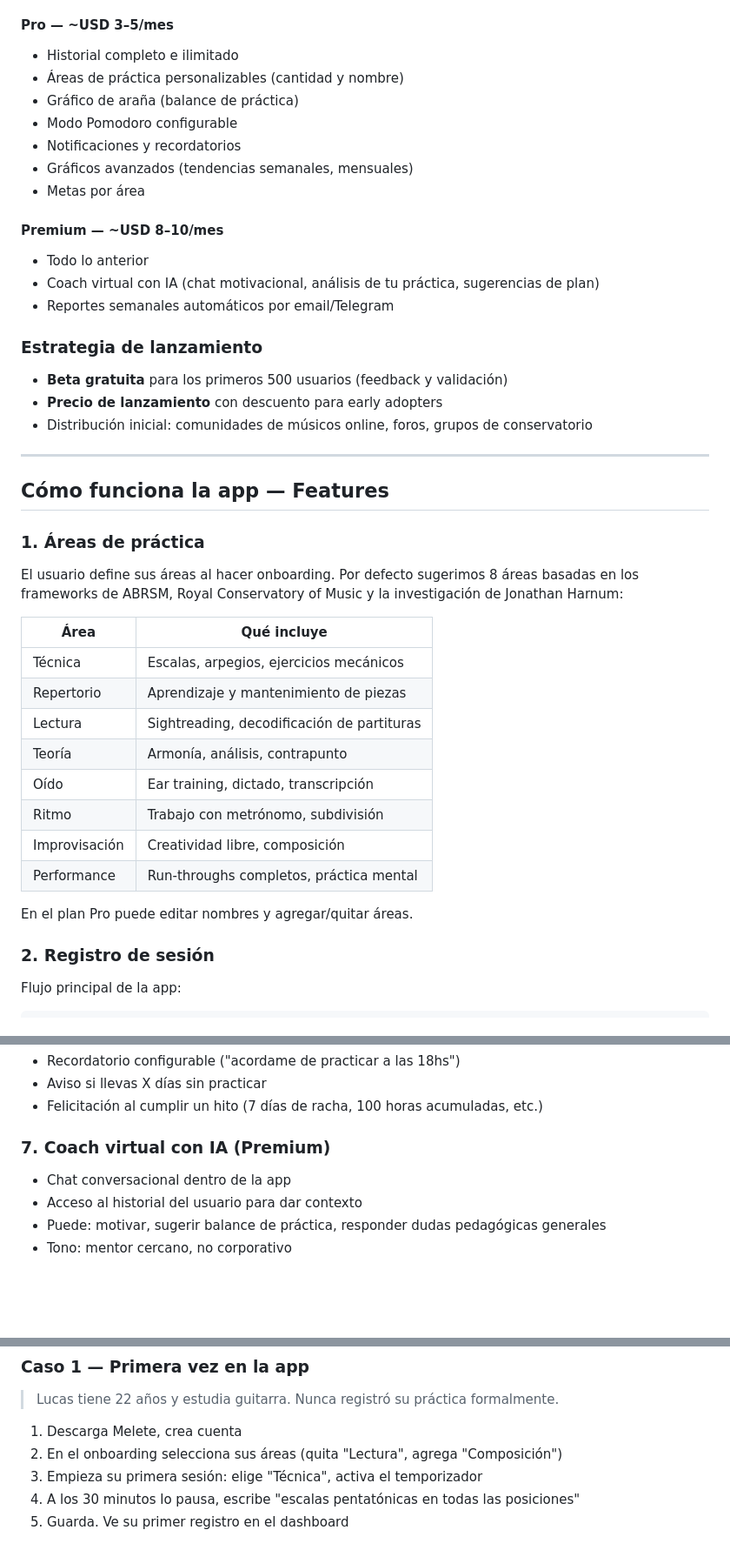
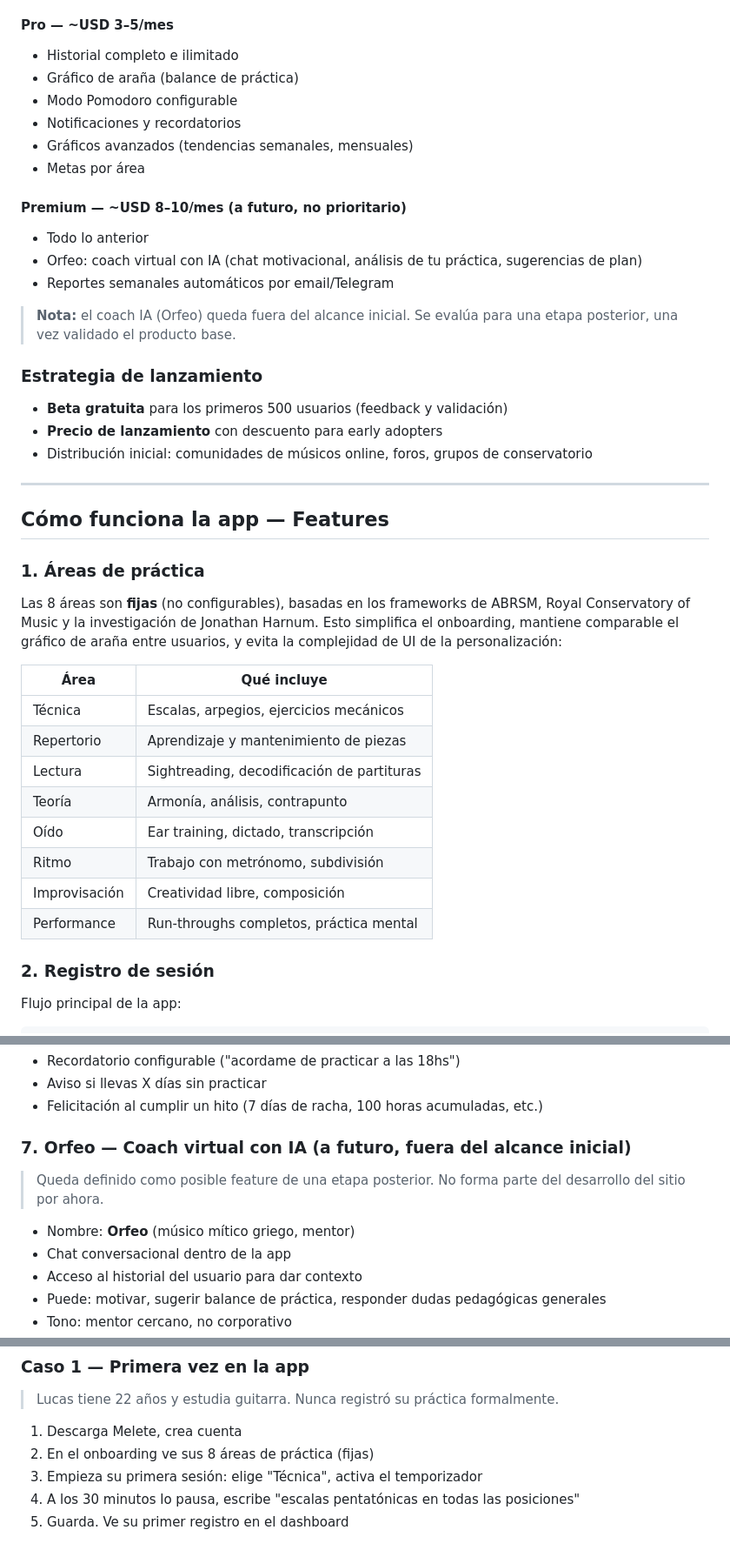
Before and after one commit to jmalbarra/study-buddy, a Markdown page: README.md, 3 parts joined by grey strips. Shown at 87% size. Rendered like a GitHub page; blank space fills up the shorter version.

```diff
--- a/README.md
+++ b/README.md
@@ -61,17 +61,18 @@ Una app que sea el **compañero de práctica ideal** para un músico:
 
 #### Pro — ~USD 3–5/mes
 - Historial completo e ilimitado
-- Áreas de práctica personalizables (cantidad y nombre)
 - Gráfico de araña (balance de práctica)
 - Modo Pomodoro configurable
 - Notificaciones y recordatorios
 - Gráficos avanzados (tendencias semanales, mensuales)
 - Metas por área
 
-#### Premium — ~USD 8–10/mes
+#### Premium — ~USD 8–10/mes (a futuro, no prioritario)
 - Todo lo anterior
-- Coach virtual con IA (chat motivacional, análisis de tu práctica, sugerencias de plan)
+- Orfeo: coach virtual con IA (chat motivacional, análisis de tu práctica, sugerencias de plan)
 - Reportes semanales automáticos por email/Telegram
+
+> **Nota:** el coach IA (Orfeo) queda fuera del alcance inicial. Se evalúa para una etapa posterior, una vez validado el producto base.
 
 ### Estrategia de lanzamiento
 - **Beta gratuita** para los primeros 500 usuarios (feedback y validación)
@@ -83,7 +84,7 @@ Una app que sea el **compañero de práctica ideal** para un músico:
 ## Cómo funciona la app — Features
 
 ### 1. Áreas de práctica
-El usuario define sus áreas al hacer onboarding. Por defecto sugerimos 8 áreas basadas en los frameworks de ABRSM, Royal Conservatory of Music y la investigación de Jonathan Harnum:
+Las 8 áreas son **fijas** (no configurables), basadas en los frameworks de ABRSM, Royal Conservatory of Music y la investigación de Jonathan Harnum. Esto simplifica el onboarding, mantiene comparable el gráfico de araña entre usuarios, y evita la complejidad de UI de la personalización:
 
 | Área | Qué incluye |
 |------|-------------|
@@ -95,8 +96,6 @@ El usuario define sus áreas al hacer onboarding. Por defecto sugerimos 8 áreas
 | Ritmo | Trabajo con metrónomo, subdivisión |
 | Improvisación | Creatividad libre, composición |
 | Performance | Run-throughs completos, práctica mental |
-
-En el plan Pro puede editar nombres y agregar/quitar áreas.
 
 ### 2. Registro de sesión
 Flujo principal de la app:
@@ -139,7 +138,10 @@ El corazón visual de la app.
 - Aviso si llevas X días sin practicar
 - Felicitación al cumplir un hito (7 días de racha, 100 horas acumuladas, etc.)
 
-### 7. Coach virtual con IA (Premium)
+### 7. Orfeo — Coach virtual con IA (a futuro, fuera del alcance inicial)
+> Queda definido como posible feature de una etapa posterior. No forma parte del desarrollo del sitio por ahora.
+
+- Nombre: **Orfeo** (músico mítico griego, mentor)
 - Chat conversacional dentro de la app
 - Acceso al historial del usuario para dar contexto
 - Puede: motivar, sugerir balance de práctica, responder dudas pedagógicas generales
@@ -154,7 +156,7 @@ El corazón visual de la app.
 > Lucas tiene 22 años y estudia guitarra. Nunca registró su práctica formalmente.
 
 1. Descarga Melete, crea cuenta
-2. En el onboarding selecciona sus áreas (quita "Lectura", agrega "Composición")
+2. En el onboarding ve sus 8 áreas de práctica (fijas)
 3. Empieza su primera sesión: elige "Técnica", activa el temporizador
 4. A los 30 minutos lo pausa, escribe "escalas pentatónicas en todas las posiciones"
 5. Guarda. Ve su primer registro en el dashboard
```
Also changed, not shown: other parts of README.md (+18 -18 lines).
